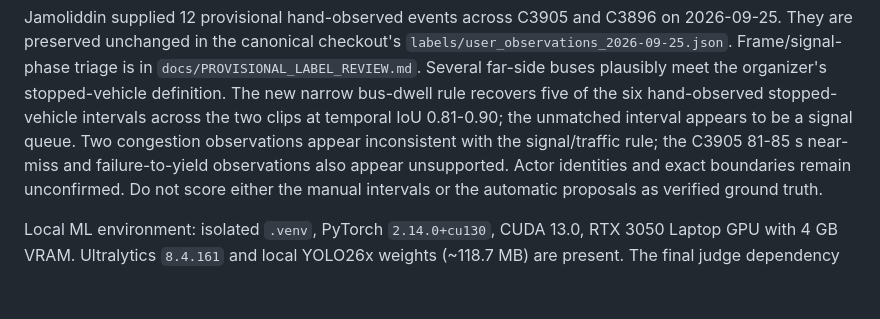
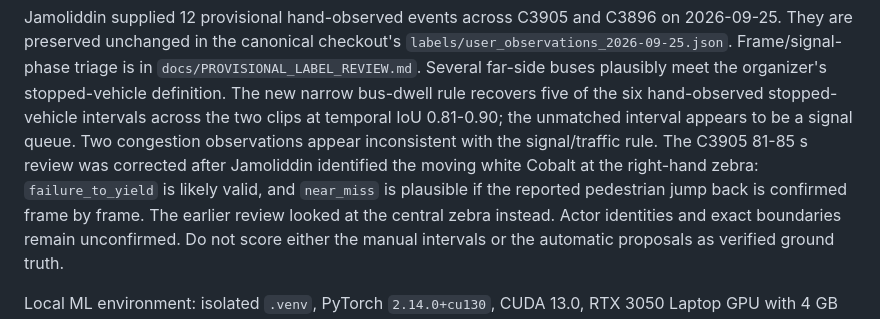
Before and after one commit to Jamoliddin-00i/WIUT-HACKATHON, a Markdown page: PROJECT_STATE.md, the part around the change. Rendered like a GitHub page; blank space fills up the shorter version.

Commit message:
Correct C3905 right-crossing handoff

```diff
--- a/PROJECT_STATE.md
+++ b/PROJECT_STATE.md
@@ -262,8 +262,11 @@ organizer's stopped-vehicle definition. The new narrow bus-dwell rule recovers
 five of the six hand-observed stopped-vehicle intervals across the two clips
 at temporal IoU 0.81-0.90; the unmatched interval appears to be a signal queue.
 Two congestion
-observations appear inconsistent with the signal/traffic rule; the C3905
-81-85 s near-miss and failure-to-yield observations also appear unsupported.
+observations appear inconsistent with the signal/traffic rule. The C3905
+81-85 s review was corrected after Jamoliddin identified the moving white
+Cobalt at the right-hand zebra: `failure_to_yield` is likely valid, and
+`near_miss` is plausible if the reported pedestrian jump back is confirmed
+frame by frame. The earlier review looked at the central zebra instead.
 Actor identities and exact boundaries remain unconfirmed. Do not score either
 the manual intervals or the automatic proposals as verified ground truth.
 
```
